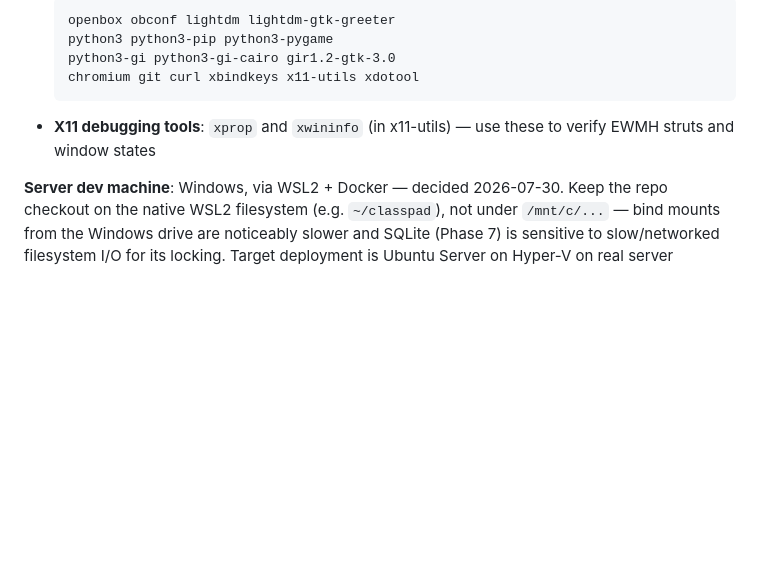
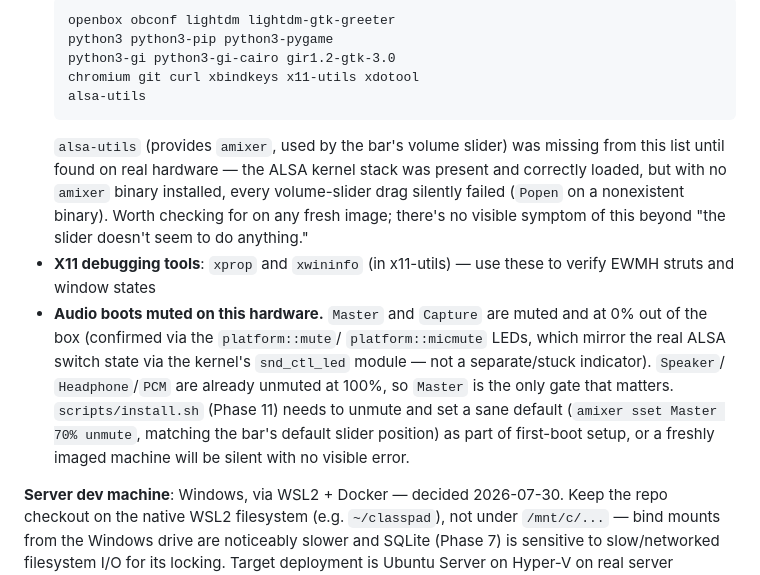
Before and after one commit to hefi46/classpad, a Markdown page: CLAUDE.md, the part around the change. Drawn GitHub-style; blank space fills up the shorter version.

Commit message:
Document audio-mute-by-default finding from real hardware
Found on the 11e: alsa-utils (amixer) was missing from the required
packages list, so the bar's volume slider has been silently failing
every time (Popen on a nonexistent binary). Separately, the hardware
boots with Master/Capture muted at 0% -- confirmed via the mute LEDs,
which mirror real ALSA switch state via snd_ctl_led, not a stuck
indicator. Fixed on this dev machine (installed alsa-utils, unmuted,
set default volume); scripts/install.sh (Phase 11) needs to do both
as part of first-boot setup so a freshly imaged machine isn't silent
with no visible error.

Co-Authored-By: Claude Sonnet 5 <noreply@anthropic.com>

````diff
--- a/CLAUDE.md
+++ b/CLAUDE.md
@@ -269,8 +269,24 @@ files plus `git log`, not from any state carried over from the other host.
   python3 python3-pip python3-pygame
   python3-gi python3-gi-cairo gir1.2-gtk-3.0
   chromium git curl xbindkeys x11-utils xdotool
+  alsa-utils
   ```
+  `alsa-utils` (provides `amixer`, used by the bar's volume slider) was
+  missing from this list until found on real hardware — the ALSA kernel
+  stack was present and correctly loaded, but with no `amixer` binary
+  installed, every volume-slider drag silently failed (`Popen` on a
+  nonexistent binary). Worth checking for on any fresh image; there's no
+  visible symptom of this beyond "the slider doesn't seem to do anything."
 - **X11 debugging tools**: `xprop` and `xwininfo` (in x11-utils) — use these to verify EWMH struts and window states
+- **Audio boots muted on this hardware.** `Master` and `Capture` are muted
+  and at 0% out of the box (confirmed via the `platform::mute`/
+  `platform::micmute` LEDs, which mirror the real ALSA switch state via the
+  kernel's `snd_ctl_led` module — not a separate/stuck indicator). `Speaker`/
+  `Headphone`/`PCM` are already unmuted at 100%, so `Master` is the only
+  gate that matters. `scripts/install.sh` (Phase 11) needs to unmute and set
+  a sane default (`amixer sset Master 70% unmute`, matching the bar's
+  default slider position) as part of first-boot setup, or a freshly imaged
+  machine will be silent with no visible error.
 
 **Server dev machine**: Windows, via WSL2 + Docker — decided 2026-07-30. Keep
 the repo checkout on the native WSL2 filesystem (e.g. `~/classpad`), not
````
Also changed, not shown: TODO.md (+1 -1 lines).
